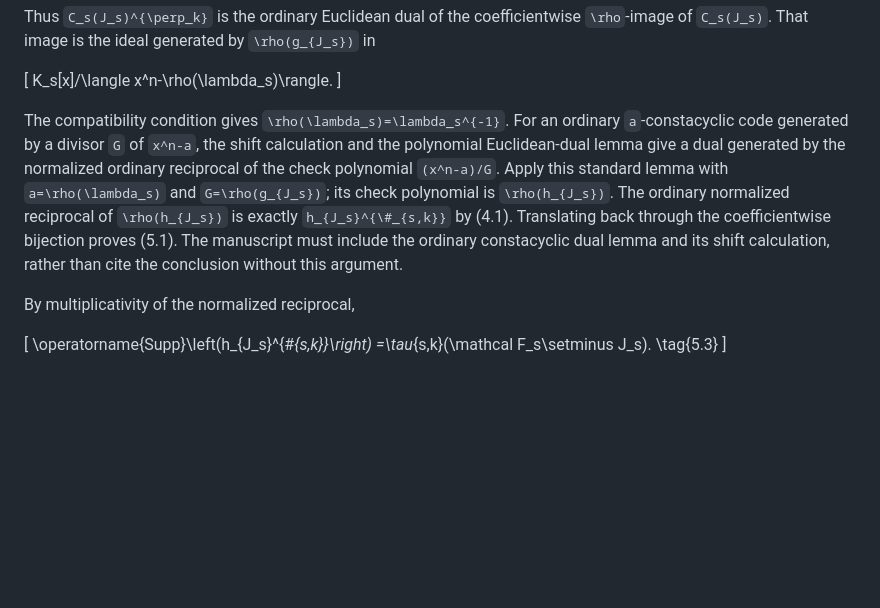
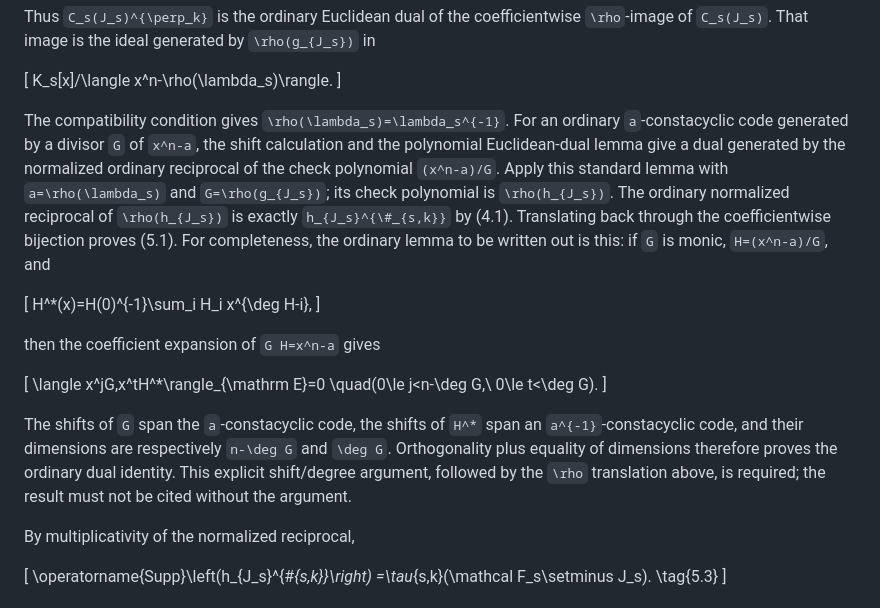
Before and after one commit to arunyadav0307-stack/Galios-Hull, a Markdown page: new-paper-blueprint.md, the part around the change. Rendered like a GitHub page; blank space fills up the shorter version.

Commit message:
Expand ordinary dual proof target
Co-authored-by: arena-agent <297053741+arena-agent@users.noreply.github.com>

```diff
--- a/new-paper-blueprint.md
+++ b/new-paper-blueprint.md
@@ -817,7 +817,20 @@ Thus `C_s(J_s)^{\perp_k}` is the ordinary Euclidean dual of the coefficientwise
 K_s[x]/\langle x^n-\rho(\lambda_s)\rangle.
 \]
 
-The compatibility condition gives `\rho(\lambda_s)=\lambda_s^{-1}`. For an ordinary `a`-constacyclic code generated by a divisor `G` of `x^n-a`, the shift calculation and the polynomial Euclidean-dual lemma give a dual generated by the normalized ordinary reciprocal of the check polynomial `(x^n-a)/G`. Apply this standard lemma with `a=\rho(\lambda_s)` and `G=\rho(g_{J_s})`; its check polynomial is `\rho(h_{J_s})`. The ordinary normalized reciprocal of `\rho(h_{J_s})` is exactly `h_{J_s}^{\#_{s,k}}` by (4.1). Translating back through the coefficientwise bijection proves (5.1). The manuscript must include the ordinary constacyclic dual lemma and its shift calculation, rather than cite the conclusion without this argument.
+The compatibility condition gives `\rho(\lambda_s)=\lambda_s^{-1}`. For an ordinary `a`-constacyclic code generated by a divisor `G` of `x^n-a`, the shift calculation and the polynomial Euclidean-dual lemma give a dual generated by the normalized ordinary reciprocal of the check polynomial `(x^n-a)/G`. Apply this standard lemma with `a=\rho(\lambda_s)` and `G=\rho(g_{J_s})`; its check polynomial is `\rho(h_{J_s})`. The ordinary normalized reciprocal of `\rho(h_{J_s})` is exactly `h_{J_s}^{\#_{s,k}}` by (4.1). Translating back through the coefficientwise bijection proves (5.1). For completeness, the ordinary lemma to be written out is this: if `G` is monic, `H=(x^n-a)/G`, and
+
+\[
+H^*(x)=H(0)^{-1}\sum_i H_i x^{\deg H-i},
+\]
+
+then the coefficient expansion of `G H=x^n-a` gives
+
+\[
+\langle x^jG,x^tH^*\rangle_{\mathrm E}=0
+\quad(0\le j<n-\deg G,\ 0\le t<\deg G).
+\]
+
+The shifts of `G` span the `a`-constacyclic code, the shifts of `H^*` span an `a^{-1}`-constacyclic code, and their dimensions are respectively `n-\deg G` and `\deg G`. Orthogonality plus equality of dimensions therefore proves the ordinary dual identity. This explicit shift/degree argument, followed by the `\rho` translation above, is required; the result must not be cited without the argument.
 
 By multiplicativity of the normalized reciprocal,
 
```
